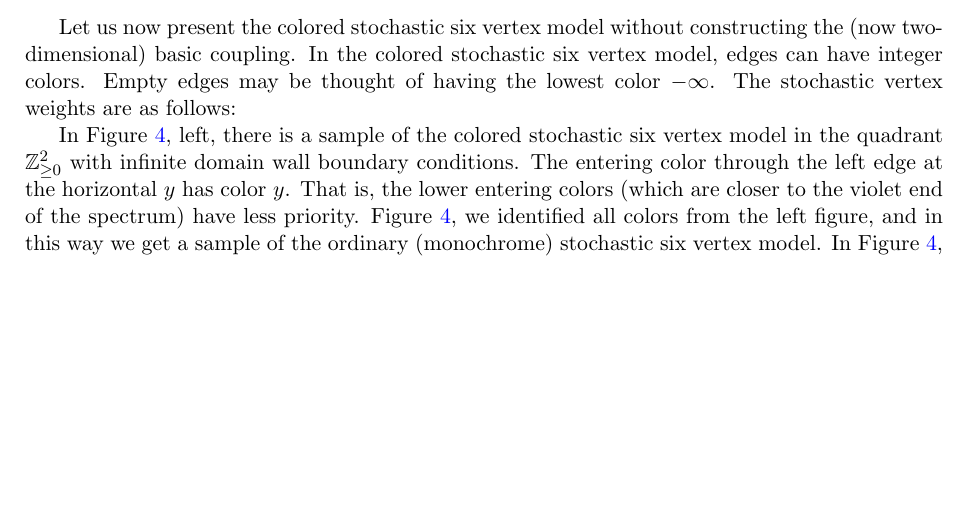
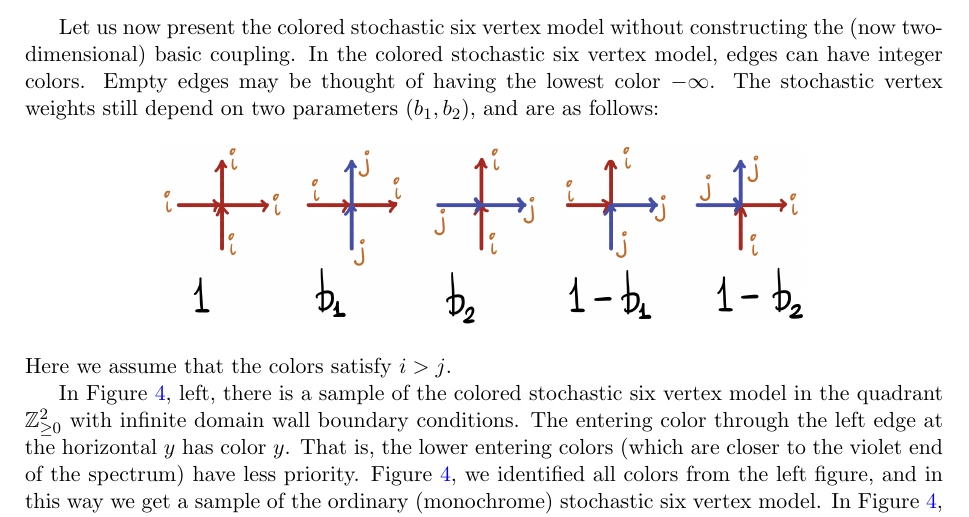
Before and after one commit to asaenz16/PANEM2023, a LaTeX document (Mini_Courses/Petrov/Petrov_PANEM2023_Lecture_notes.tex): part of page 14 of 19 before the commit and part of page 14 of 20 after it, cut so that both start at the same text, the shorter picture padded with empty space. Compiled offline with pdfLaTeX.

Commit message:
did c6sv weights

```diff
--- a/Mini_Courses/Petrov/Petrov_PANEM2023_Lecture_notes.tex
+++ b/Mini_Courses/Petrov/Petrov_PANEM2023_Lecture_notes.tex
@@ -937,9 +937,11 @@ basic coupling. In the colored stochastic six vertex model,
 edges can have integer colors.
 Empty edges may be thought of
 having the lowest color $-\infty$.
-The stochastic vertex weights are as follows:
-
-
+The stochastic vertex weights still depend on two parameters $(b_1,b_2)$, and are as follows:
+\begin{equation*}
+	\includegraphics[width=.7\textwidth]{./images/Colored_six_vertex.png}
+\end{equation*}
+Here we assume that the colors satisfy $i>j$.
 
 In \Cref{fig:CS6V},
 left, there is a sample of the colored stochastic
```
Also changed, not shown: Mini_Courses/Petrov/images/Colored_six_vertex.png (added).
